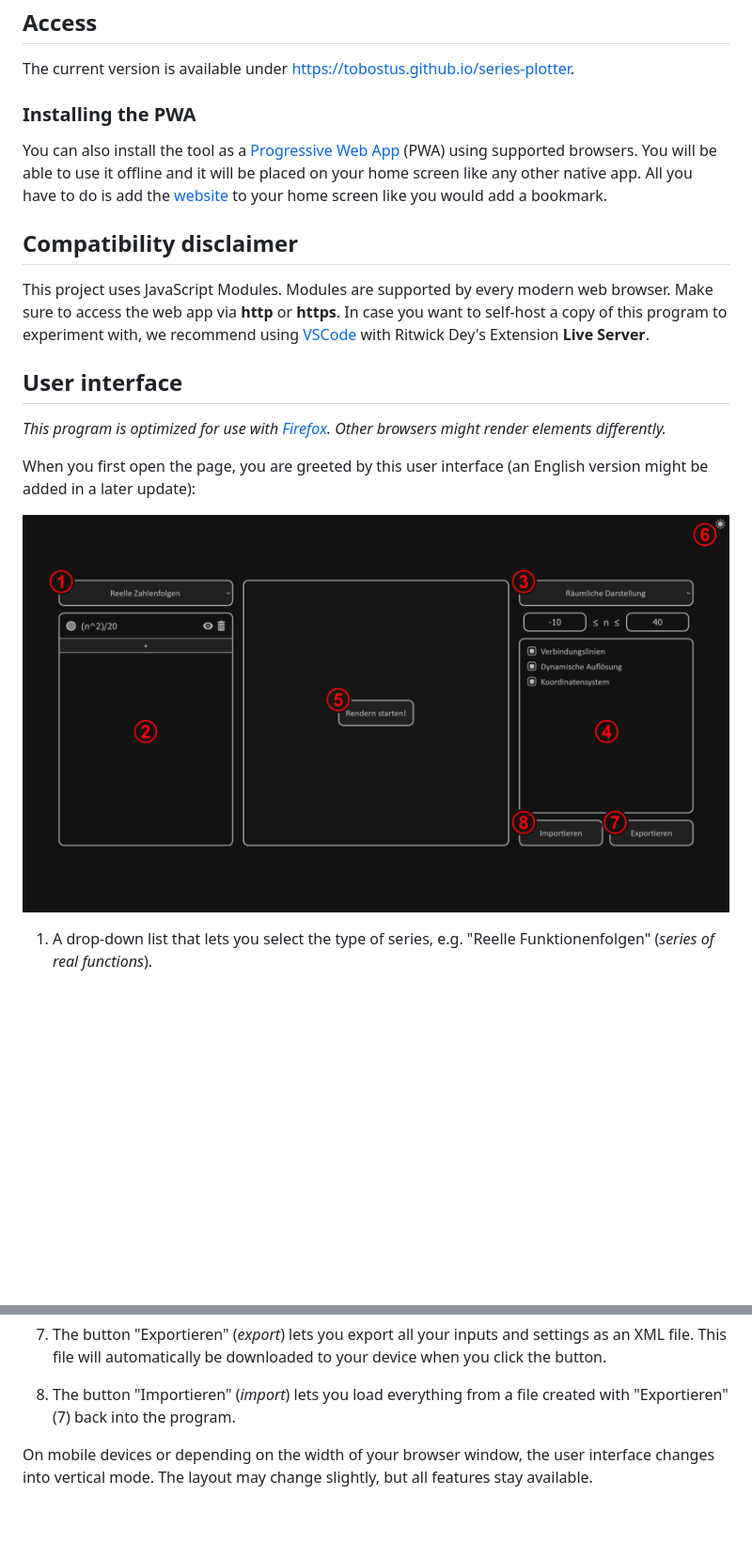
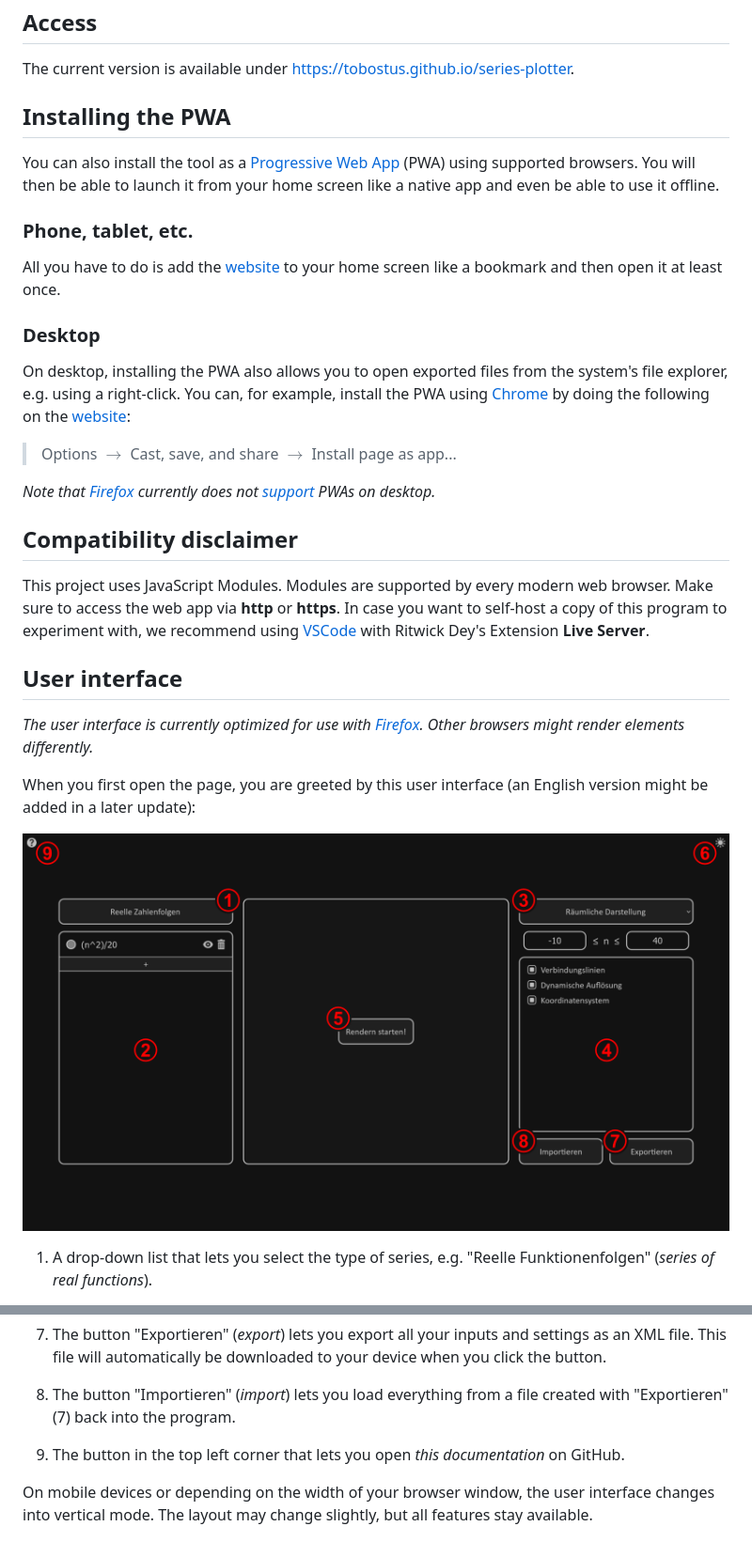
Before and after one commit to Tobostus/series-plotter, a Markdown page: README-EN.md, 2 parts joined by grey strips. Shown: that part at 94% size. Rendered like a GitHub page; pictures changed too: images/Screenshot_with_numbers.png; blank space fills up the shorter version.

```diff
--- a/README-EN.md
+++ b/README-EN.md
@@ -4,8 +4,18 @@ With this tool, you can visualize any series of real numbers or series of real f
 ## Access
 The current version is available under https://tobostus.github.io/series-plotter.
 
-### Installing the PWA
-You can also install the tool as a [Progressive Web App](https://en.wikipedia.org/wiki/Progressive_web_app) (PWA) using supported browsers. You will be able to use it offline and it will be placed on your home screen like any other native app. All you have to do is add the [website](https://tobostus.github.io/series-plotter) to your home screen like you would add a bookmark.
+## Installing the PWA
+You can also install the tool as a [Progressive Web App](https://en.wikipedia.org/wiki/Progressive_web_app) (PWA) using supported browsers. You will then be able to launch it from your home screen like a native app and even be able to use it offline.
+
+### Phone, tablet, etc.
+All you have to do is add the [website](https://tobostus.github.io/series-plotter) to your home screen like a bookmark and then open it at least once.
+
+### Desktop
+On desktop, installing the PWA also allows you to open exported files from the system's file explorer, e.g. using a right-click. You can, for example, install the PWA using [Chrome](https://www.google.com/intl/us_en/chrome/) by doing the following on the [website](https://tobostus.github.io/series-plotter):
+
+> Options $\rightarrow$ Cast, save, and share $\rightarrow$ Install page as app...
+
+*Note that [Firefox](https://www.mozilla.org/en-US/firefox/new/) currently does not [support](https://en.wikipedia.org/wiki/Progressive_web_app#Browser_support) PWAs on desktop.*
 
 ## Compatibility disclaimer
 This project uses JavaScript Modules. Modules are supported by every modern web browser.
@@ -13,7 +23,7 @@ Make sure to access the web app via **http** or **https**.
 In case you want to self-host a copy of this program to experiment with, we recommend using [VSCode](https://code.visualstudio.com/) with Ritwick Dey's Extension **Live Server**.
 
 ## User interface
-*This program is optimized for use with [Firefox](https://www.mozilla.org/en-US/firefox/new/). Other browsers might render elements differently.*
+*The user interface is currently optimized for use with [Firefox](https://www.mozilla.org/en-US/firefox/new/). Other browsers might render elements differently.*
 
 When you first open the page, you are greeted by this user interface (an English version might be added in a later update):
 
@@ -36,6 +46,8 @@ The circle to the left of a series is a color picker that lets you change the co
 7. The button "Exportieren" (_export_) lets you export all your inputs and settings as an XML file. This file will automatically be downloaded to your device when you click the button.
 
 8. The button "Importieren" (_import_) lets you load everything from a file created with "Exportieren" (7) back into the program.
+
+9. The button in the top left corner that lets you open _this documentation_ on GitHub.
 
 On mobile devices or depending on the width of your browser window, the user interface changes into vertical mode. The layout may change slightly, but all features stay available.
 
```
Also changed, not shown: README.md (+15 -3 lines), 5 other files.
